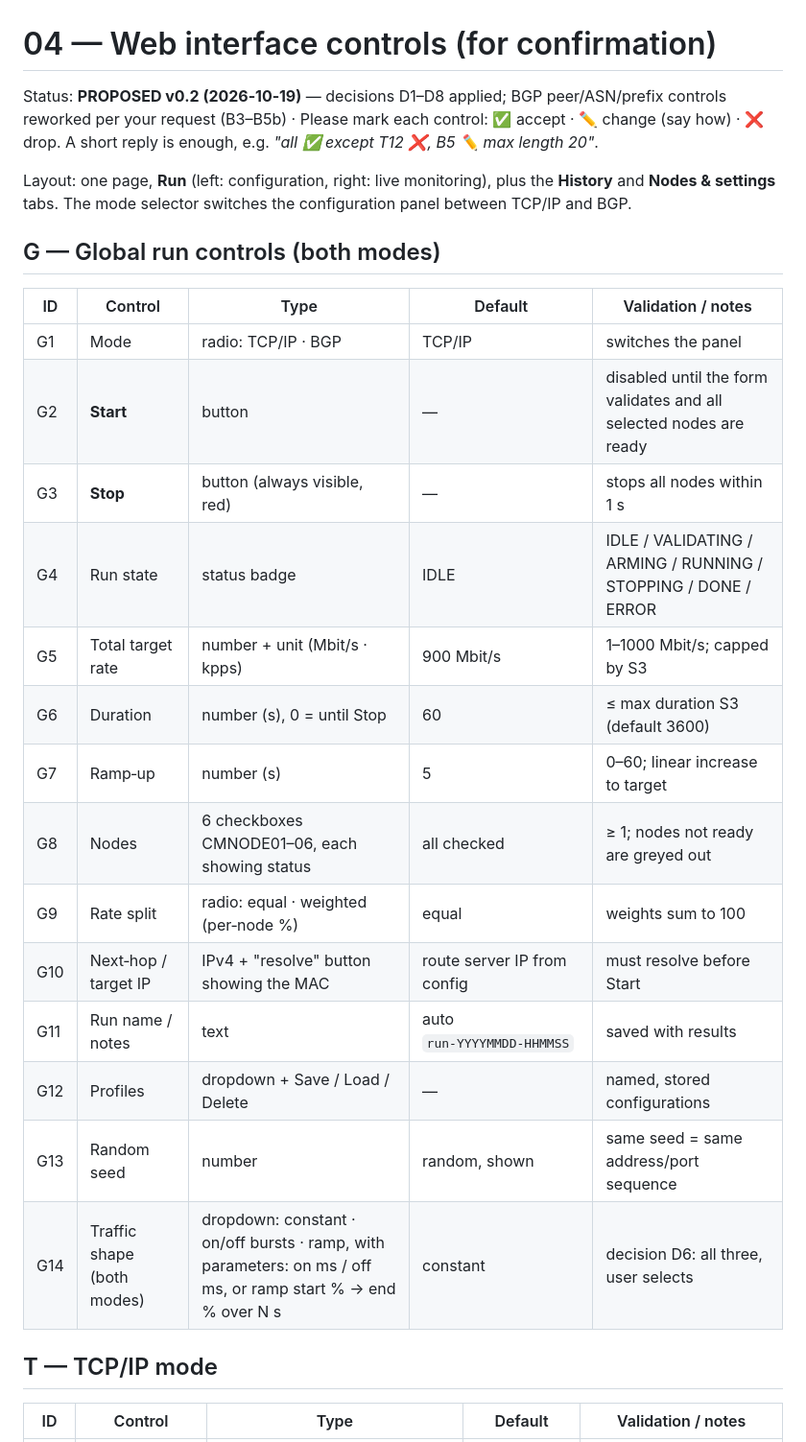
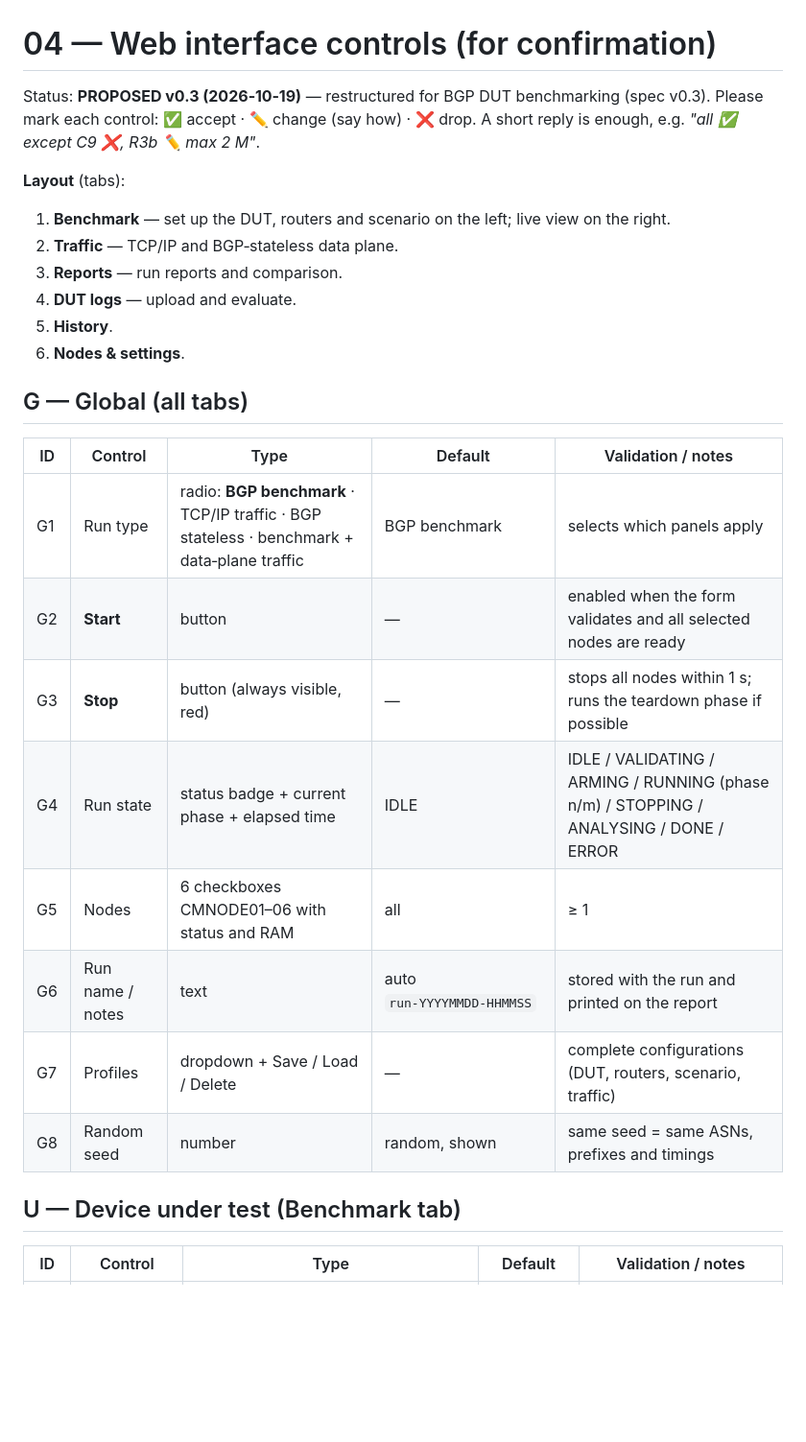
Before and after one commit to vuckovic/TrafficGenerator, a Markdown page: docs/04-ui-controls.md, the part around one of its changes. Shown at 96% size. Drawn GitHub-style; blank space fills up the shorter version.

```diff
--- a/docs/04-ui-controls.md
+++ b/docs/04-ui-controls.md
@@ -1,29 +1,29 @@
 # 04 — Web interface controls (for confirmation)
 
-Status: **PROPOSED v0.2 (2026‑10‑19)** — decisions D1–D8 applied; BGP peer/ASN/prefix controls reworked per your request (B3–B5b) · Please mark each control: ✅ accept · ✏️ change (say how) · ❌ drop. A short reply is enough, e.g. *"all ✅ except T12 ❌, B5 ✏️ max length 20"*.
+Status: **PROPOSED v0.3 (2026‑10‑19)** — restructured for BGP DUT benchmarking (spec v0.3). Please mark each control: ✅ accept · ✏️ change (say how) · ❌ drop. A short reply is enough, e.g. *"all ✅ except C9 ❌, R3b ✏️ max 2 M"*.
 
-Layout: one page, **Run** (left: configuration, right: live monitoring), plus the **History** and **Nodes & settings** tabs. The mode selector switches the configuration panel between TCP/IP and BGP.
+**Layout** (tabs):
+1. **Benchmark** — set up the DUT, routers and scenario on the left; live view on the right.
+2. **Traffic** — TCP/IP and BGP‑stateless data plane.
+3. **Reports** — run reports and comparison.
+4. **DUT logs** — upload and evaluate.
+5. **History**.
+6. **Nodes & settings**.
 
-## G — Global run controls (both modes)
+## G — Global (all tabs)
 
 | ID | Control | Type | Default | Validation / notes |
 |---|---|---|---|---|
-| G1 | Mode | radio: TCP/IP · BGP | TCP/IP | switches the panel |
-| G2 | **Start** | button | — | disabled until the form validates and all selected nodes are ready |
-| G3 | **Stop** | button (always visible, red) | — | stops all nodes within 1 s |
-| G4 | Run state | status badge | IDLE | IDLE / VALIDATING / ARMING / RUNNING / STOPPING / DONE / ERROR |
-| G5 | Total target rate | number + unit (Mbit/s · kpps) | 900 Mbit/s | 1–1000 Mbit/s; capped by S3 |
-| G6 | Duration | number (s), 0 = until Stop | 60 | ≤ max duration S3 (default 3600) |
-| G7 | Ramp‑up | number (s) | 5 | 0–60; linear increase to target |
-| G8 | Nodes | 6 checkboxes CMNODE01–06, each showing status | all checked | ≥ 1; nodes not ready are greyed out |
-| G9 | Rate split | radio: equal · weighted (per‑node %) | equal | weights sum to 100 |
-| G10 | Next‑hop / target IP | IPv4 + "resolve" button showing the MAC | route server IP from config | must resolve before Start |
-| G11 | Run name / notes | text | auto `run‑YYYYMMDD‑HHMMSS` | saved with results |
-| G12 | Profiles | dropdown + Save / Load / Delete | — | named, stored configurations |
-| G13 | Random seed | number | random, shown | same seed = same address/port sequence |
-| G14 | Traffic shape (both modes) | dropdown: constant · on/off bursts · ramp, with parameters: on ms / off ms, or ramp start % → end % over N s | constant | decision D6: all three, user selects |
+| G1 | Run type | radio: **BGP benchmark** · TCP/IP traffic · BGP stateless · benchmark + data‑plane traffic | BGP benchmark | selects which panels apply |
+| G2 | **Start** | button | — | enabled when the form validates and all selected nodes are ready |
+| G3 | **Stop** | button (always visible, red) | — | stops all nodes within 1 s; runs the teardown phase if possible |
+| G4 | Run state | status badge + current phase + elapsed time | IDLE | IDLE / VALIDATING / ARMING / RUNNING (phase n/m) / STOPPING / ANALYSING / DONE / ERROR |
+| G5 | Nodes | 6 checkboxes CMNODE01–06 with status and RAM | all | ≥ 1 |
+| G6 | Run name / notes | text | auto `run‑YYYYMMDD‑HHMMSS` | stored with the run and printed on the report |
+| G7 | Profiles | dropdown + Save / Load / Delete | — | complete configurations (DUT, routers, scenario, traffic) |
+| G8 | Random seed | number | random, shown | same seed = same ASNs, prefixes and timings |
 
-## T — TCP/IP mode
+## U — Device under test (Benchmark tab)
 
 | ID | Control | Type | Default | Validation / notes |
 |---|---|---|---|---|
```
Also changed, not shown: other parts of docs/04-ui-controls.md (+106 -62 lines), docs/03-specification.md (+201 -207 lines).
